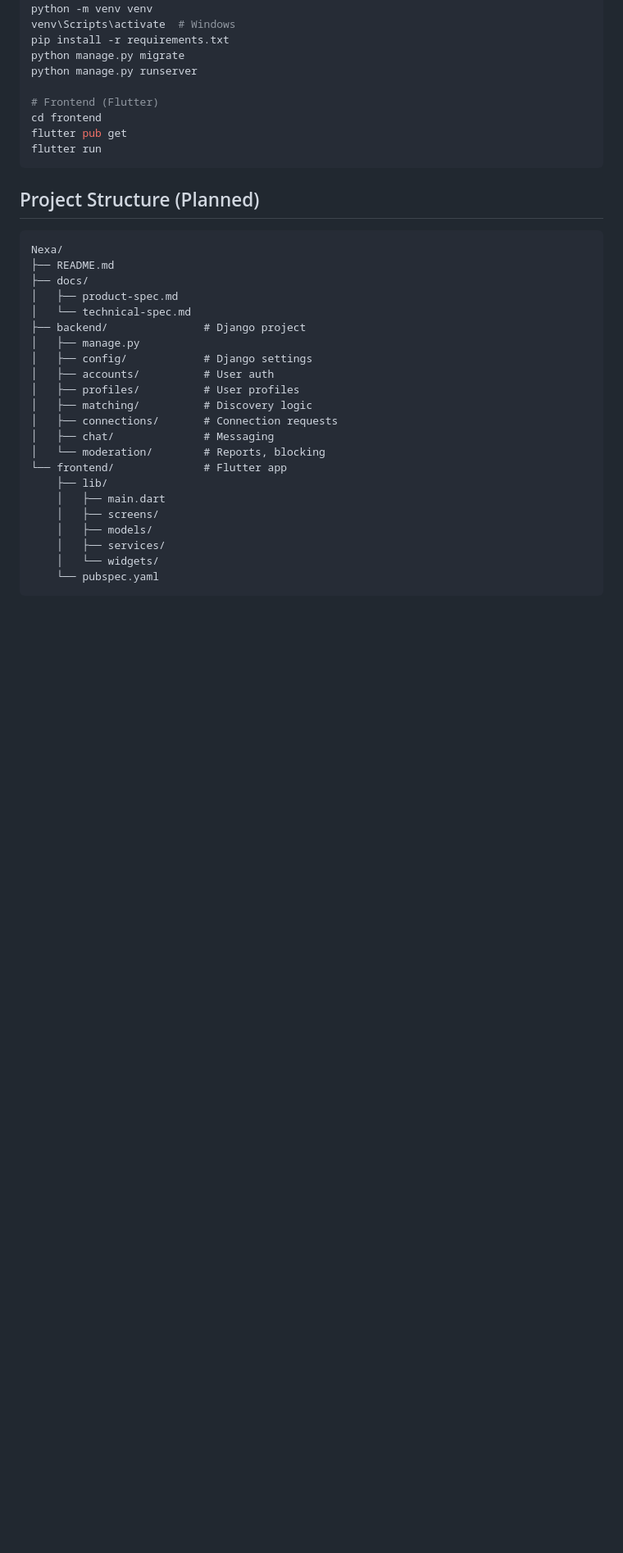
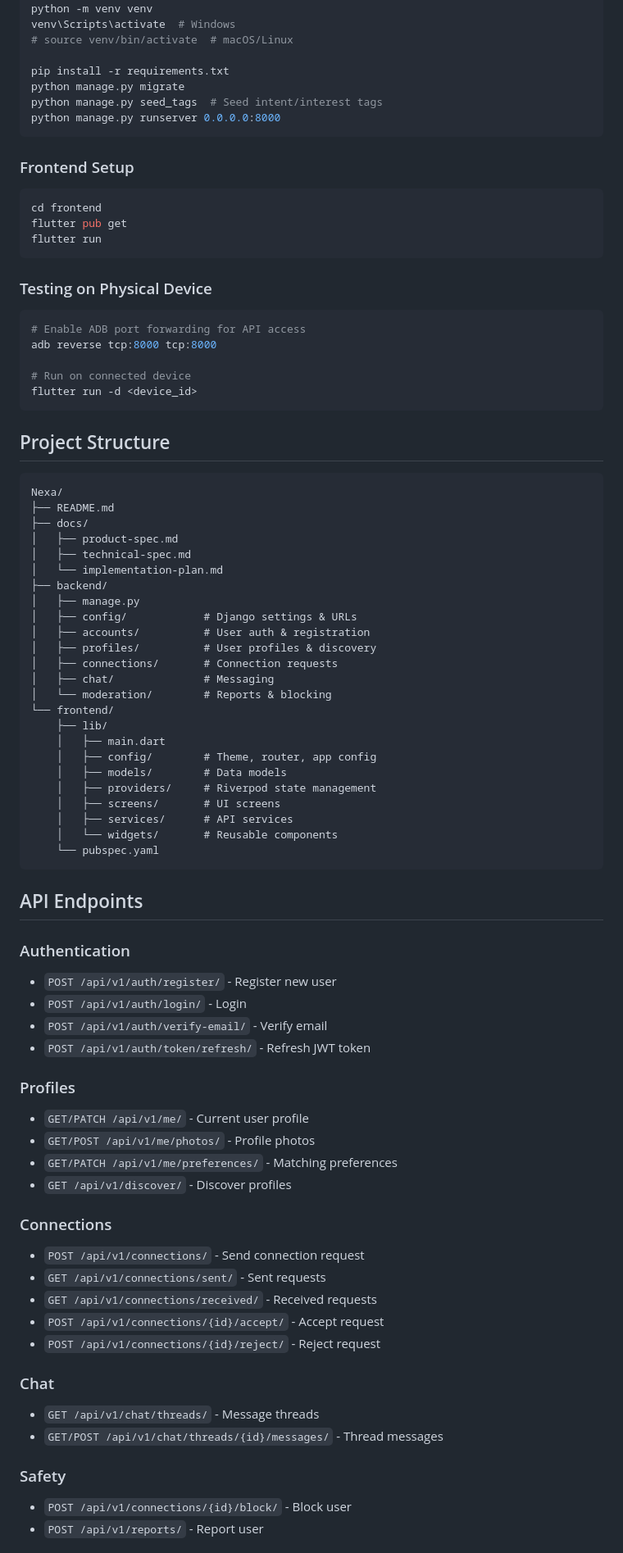
Before and after one commit to benardgomashie/Nexa, a Markdown page: README.md, the part around the change printed below. Shown: that part at 82% size. Rendered like a GitHub page; blank space fills up the shorter version.

````diff
--- a/README.md
+++ b/README.md
@@ -53,40 +72,87 @@ Once scaffolded:
 cd backend
 python -m venv venv
 venv\Scripts\activate  # Windows
+# source venv/bin/activate  # macOS/Linux
+
 pip install -r requirements.txt
 python manage.py migrate
-python manage.py runserver
+python manage.py seed_tags  # Seed intent/interest tags
+python manage.py runserver 0.0.0.0:8000
+```
 
-# Frontend (Flutter)
+### Frontend Setup
+
+```bash
 cd frontend
 flutter pub get
 flutter run
 ```
 
-## Project Structure (Planned)
+### Testing on Physical Device
+
+```bash
+# Enable ADB port forwarding for API access
+adb reverse tcp:8000 tcp:8000
+
+# Run on connected device
+flutter run -d <device_id>
+```
+
+## Project Structure
 
 ```
 Nexa/
 ├── README.md
 ├── docs/
 │   ├── product-spec.md
-│   └── technical-spec.md
-├── backend/               # Django project
+│   ├── technical-spec.md
+│   └── implementation-plan.md
+├── backend/
 │   ├── manage.py
-│   ├── config/            # Django settings
-│   ├── accounts/          # User auth
-│   ├── profiles/          # User profiles
-│   ├── matching/          # Discovery logic
+│   ├── config/            # Django settings & URLs
+│   ├── accounts/          # User auth & registration
+│   ├── profiles/          # User profiles & discovery
 │   ├── connections/       # Connection requests
 │   ├── chat/              # Messaging
-│   └── moderation/        # Reports, blocking
-└── frontend/              # Flutter app
+│   └── moderation/        # Reports & blocking
+└── frontend/
     ├── lib/
     │   ├── main.dart
-    │   ├── screens/
-    │   ├── models/
-    │   ├── services/
-    │   └── widgets/
+    │   ├── config/        # Theme, router, app config
+    │   ├── models/        # Data models
+    │   ├── providers/     # Riverpod state management
+    │   ├── screens/       # UI screens
+    │   ├── services/      # API services
+    │   └── widgets/       # Reusable components
     └── pubspec.yaml
 ```
 
+## API Endpoints
+
+### Authentication
+- `POST /api/v1/auth/register/` - Register new user
+- `POST /api/v1/auth/login/` - Login
+- `POST /api/v1/auth/verify-email/` - Verify email
+- `POST /api/v1/auth/token/refresh/` - Refresh JWT token
+
+### Profiles
+- `GET/PATCH /api/v1/me/` - Current user profile
+- `GET/POST /api/v1/me/photos/` - Profile photos
+- `GET/PATCH /api/v1/me/preferences/` - Matching preferences
+- `GET /api/v1/discover/` - Discover profiles
+
+### Connections
+- `POST /api/v1/connections/` - Send connection request
+- `GET /api/v1/connections/sent/` - Sent requests
+- `GET /api/v1/connections/received/` - Received requests
+- `POST /api/v1/connections/{id}/accept/` - Accept request
+- `POST /api/v1/connections/{id}/reject/` - Reject request
+
+### Chat
+- `GET /api/v1/chat/threads/` - Message threads
+- `GET/POST /api/v1/chat/threads/{id}/messages/` - Thread messages
+
+### Safety
+- `POST /api/v1/connections/{id}/block/` - Block user
+- `POST /api/v1/reports/` - Report user
+
````
Also changed, not shown: other parts of README.md (+75 -28 lines).
